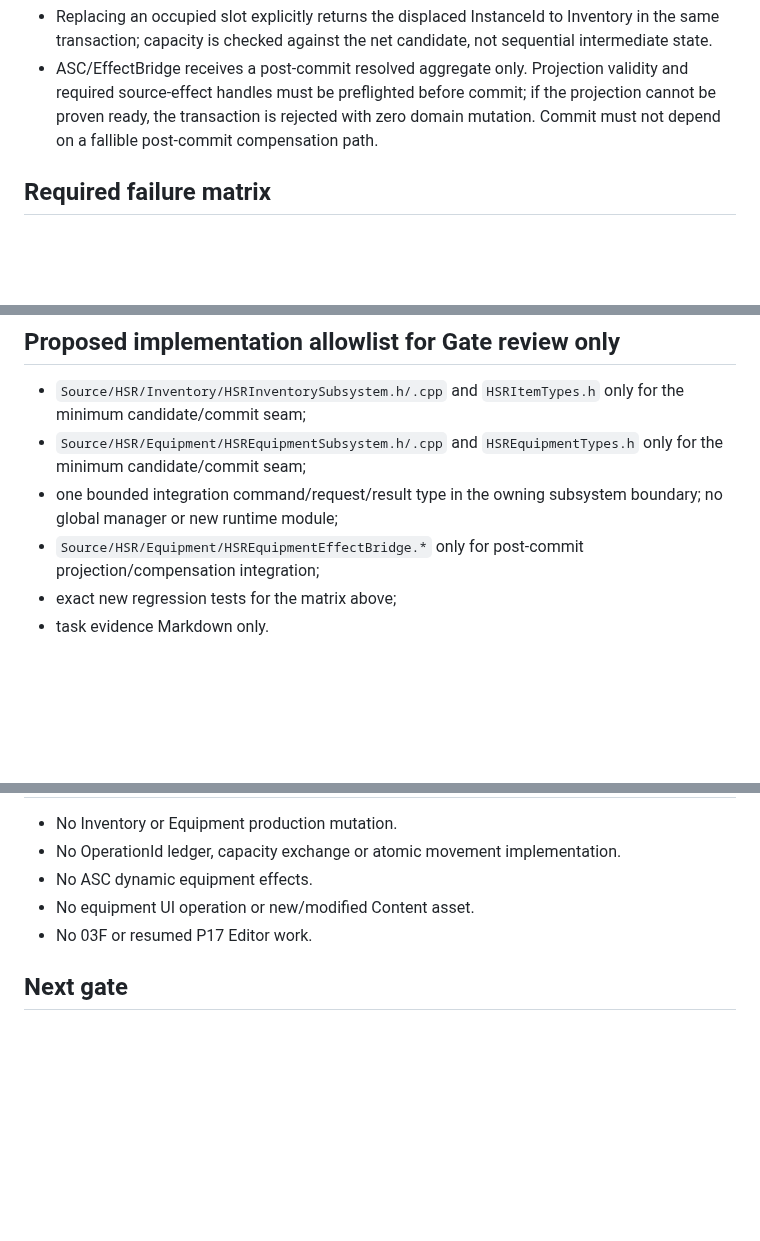
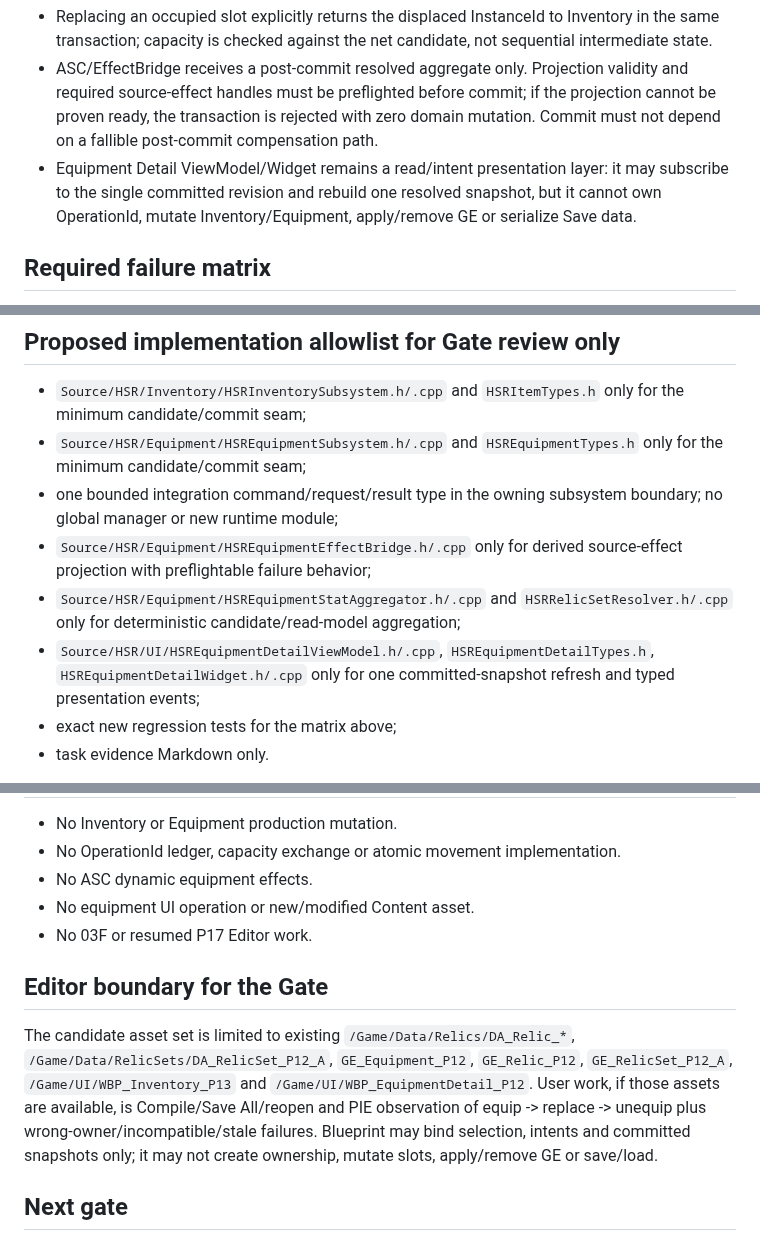
Before and after one commit to lai-sgjp/HSR, a Markdown page: tasks/active-task.md, 3 parts joined by grey strips. GitHub-like rendering; blank space fills up the shorter version.

Commit message:
docs: align 03E2 gate with UI projection plan

```diff
--- a/tasks/active-task.md
+++ b/tasks/active-task.md
@@ -15,6 +15,7 @@ Status: `TASK GATE PREPARATION ONLY / INDEPENDENT REVIEW REQUIRED / IMPLEMENTATI
 - OperationId replay returns the cached result and produces no second membership, placement, revision, delegate or ASC effect mutation. A reused OperationId with a different request is rejected.
 - Replacing an occupied slot explicitly returns the displaced InstanceId to Inventory in the same transaction; capacity is checked against the net candidate, not sequential intermediate state.
 - ASC/EffectBridge receives a post-commit resolved aggregate only. Projection validity and required source-effect handles must be preflighted before commit; if the projection cannot be proven ready, the transaction is rejected with zero domain mutation. Commit must not depend on a fallible post-commit compensation path.
+- Equipment Detail ViewModel/Widget remains a read/intent presentation layer: it may subscribe to the single committed revision and rebuild one resolved snapshot, but it cannot own OperationId, mutate Inventory/Equipment, apply/remove GE or serialize Save data.
 
 ## Required failure matrix
 
@@ -42,7 +43,9 @@ Status: `TASK GATE PREPARATION ONLY / INDEPENDENT REVIEW REQUIRED / IMPLEMENTATI
 - `Source/HSR/Inventory/HSRInventorySubsystem.h/.cpp` and `HSRItemTypes.h` only for the minimum candidate/commit seam;
 - `Source/HSR/Equipment/HSREquipmentSubsystem.h/.cpp` and `HSREquipmentTypes.h` only for the minimum candidate/commit seam;
 - one bounded integration command/request/result type in the owning subsystem boundary; no global manager or new runtime module;
-- `Source/HSR/Equipment/HSREquipmentEffectBridge.*` only for post-commit projection/compensation integration;
+- `Source/HSR/Equipment/HSREquipmentEffectBridge.h/.cpp` only for derived source-effect projection with preflightable failure behavior;
+- `Source/HSR/Equipment/HSREquipmentStatAggregator.h/.cpp` and `HSRRelicSetResolver.h/.cpp` only for deterministic candidate/read-model aggregation;
+- `Source/HSR/UI/HSREquipmentDetailViewModel.h/.cpp`, `HSREquipmentDetailTypes.h`, `HSREquipmentDetailWidget.h/.cpp` only for one committed-snapshot refresh and typed presentation events;
 - exact new regression tests for the matrix above;
 - task evidence Markdown only.
 
@@ -65,6 +68,10 @@ Inventory, Equipment, Save, Battle, SettlementAuthority, UI and Content changes
 - No equipment UI operation or new/modified Content asset.
 - No 03F or resumed P17 Editor work.
 
+## Editor boundary for the Gate
+
+The candidate asset set is limited to existing `/Game/Data/Relics/DA_Relic_*`, `/Game/Data/RelicSets/DA_RelicSet_P12_A`, `GE_Equipment_P12`, `GE_Relic_P12`, `GE_RelicSet_P12_A`, `/Game/UI/WBP_Inventory_P13` and `/Game/UI/WBP_EquipmentDetail_P12`. User work, if those assets are available, is Compile/Save All/reopen and PIE observation of equip -> replace -> unequip plus wrong-owner/incompatible/stale failures. Blueprint may bind selection, intents and committed snapshots only; it may not create ownership, mutate slots, apply/remove GE or save/load.
+
 ## Next gate
 
 Prepare and independently review the exact 03E2 ownership, failure, TDD, allowlist and Editor contracts. A Gate `PASS` does not authorize implementation; implementation requires a separate user confirmation.
```
